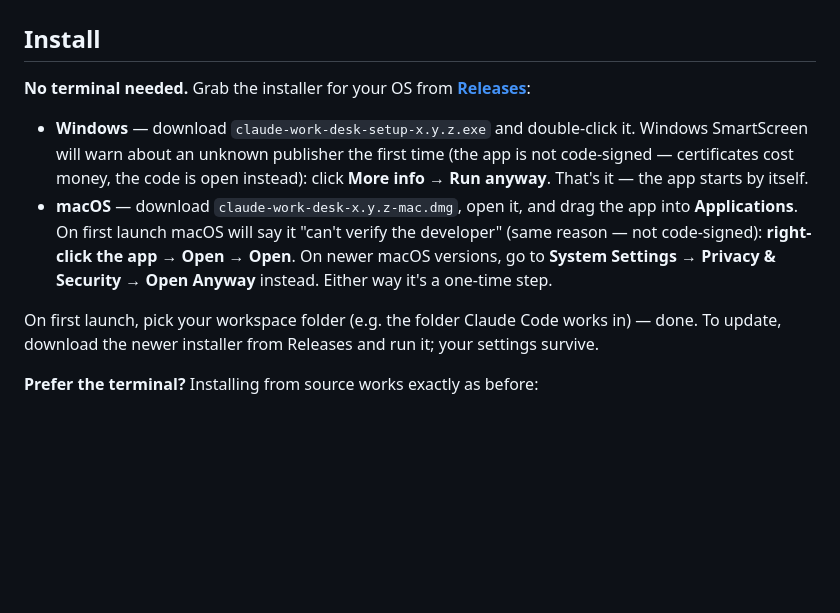
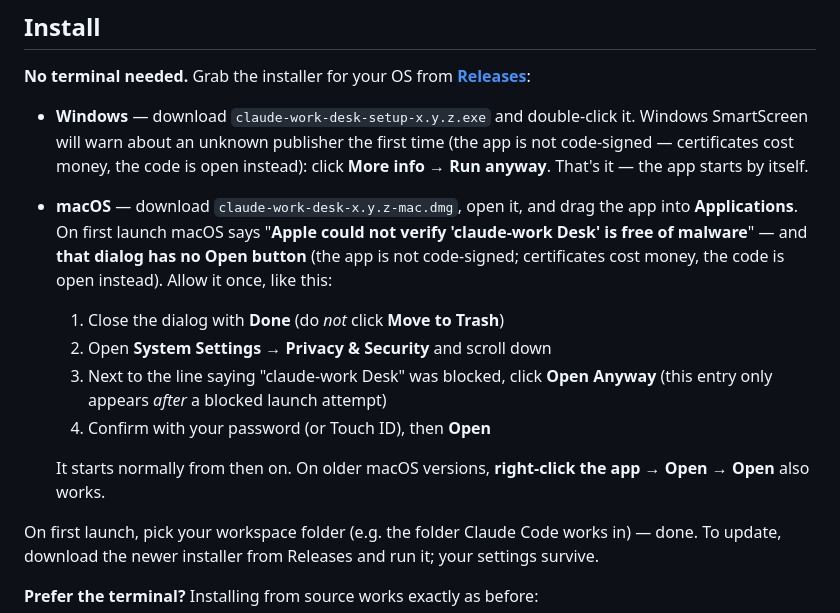
Before and after one commit to tact0225/claude-work-desk, a Markdown page: README.md, the part around the change. GitHub-like rendering; blank space fills up the shorter version.

Commit message:
docs: spell out the exact macOS Gatekeeper dialog and the Open Anyway steps

```diff
--- a/README.md
+++ b/README.md
@@ -16,10 +16,18 @@ If you run Claude Code (CLI) inside WSL, moving files between Windows and your w
   (the app is not code-signed — certificates cost money, the code is open instead):
   click **More info → Run anyway**. That's it — the app starts by itself.
 - **macOS** — download `claude-work-desk-x.y.z-mac.dmg`, open it, and drag the app
-  into **Applications**. On first launch macOS will say it "can't verify the developer"
-  (same reason — not code-signed): **right-click the app → Open → Open**. On newer
-  macOS versions, go to **System Settings → Privacy & Security → Open Anyway** instead.
-  Either way it's a one-time step.
+  into **Applications**. On first launch macOS says "**Apple could not verify
+  'claude-work Desk' is free of malware**" — and **that dialog has no Open button**
+  (the app is not code-signed; certificates cost money, the code is open instead).
+  Allow it once, like this:
+  1. Close the dialog with **Done** (do *not* click **Move to Trash**)
+  2. Open **System Settings → Privacy & Security** and scroll down
+  3. Next to the line saying "claude-work Desk" was blocked, click **Open Anyway**
+     (this entry only appears *after* a blocked launch attempt)
+  4. Confirm with your password (or Touch ID), then **Open**
+
+  It starts normally from then on. On older macOS versions,
+  **right-click the app → Open → Open** also works.
 
 On first launch, pick your workspace folder (e.g. the folder Claude Code works in) — done.
 To update, download the newer installer from Releases and run it; your settings survive.
```
Also changed, not shown: README.ja.md (+7 -1 lines).
